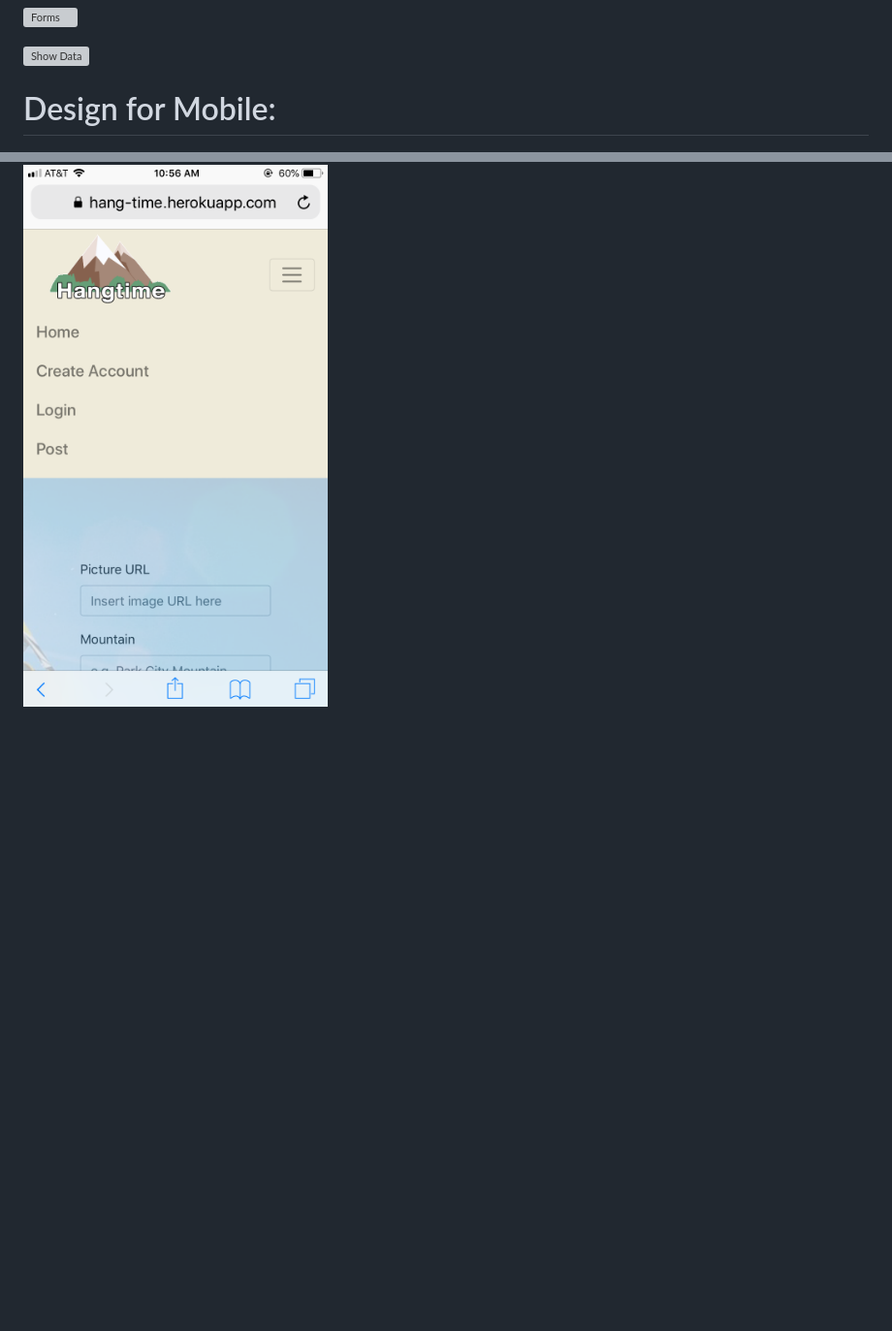
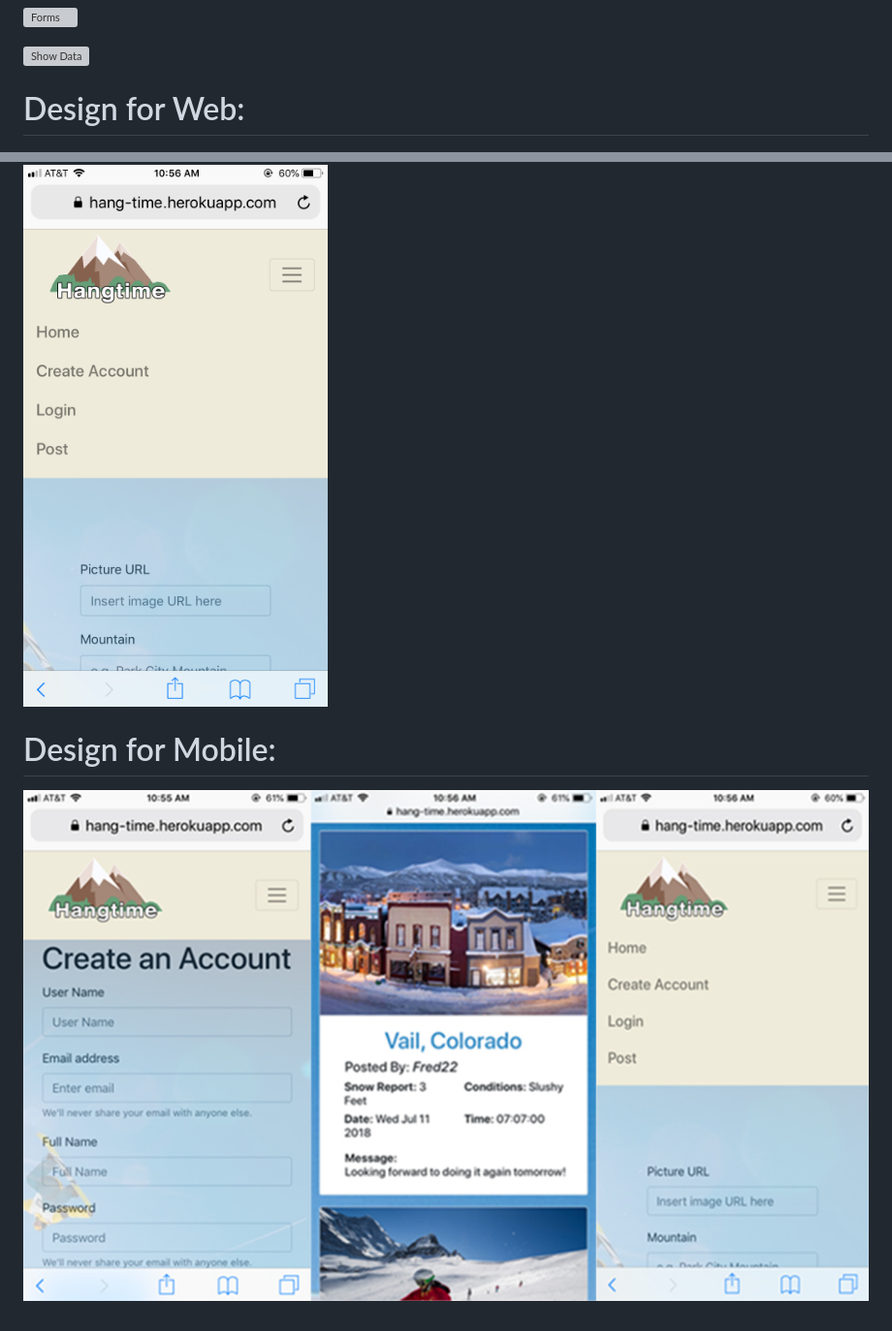
Before and after one commit to rkborgstrom/Hangtime, a Markdown page: README.md, 2 parts joined by grey strips. Shown: that part at 97% size. GitHub-like rendering; pictures changed too: public/images/mobile.jpg (added); blank space fills up the shorter version; grey boxes are pictures that could not be loaded.

```diff
--- a/README.md
+++ b/README.md
@@ -30,10 +29,16 @@ For my Q2 project, I am creating an application to allow users to input data fro
 
 ![Show Data](https://github.com/rkborgstrom/hangtime/blob/master/public/images/image3.jpg)
 
-# Design for Mobile:
-
+# Design for Web:
 ![Create Account](https://github.com/rkborgstrom/hangtime/blob/master/public/images/IMG_2300.PNG)
 
 ![Cards](https://github.com/rkborgstrom/hangtime/blob/master/public/images/IMG_2301.PNG)
 
 ![Nav](https://github.com/rkborgstrom/hangtime/blob/master/public/images/IMG_2302.PNG)
+
+
+
+
+# Design for Mobile:
+
+![Create Account](https://github.com/rkborgstrom/hangtime/blob/master/public/images/mobile.jpg)
```
Also changed, not shown: other parts of README.md (+1 -2 lines).
